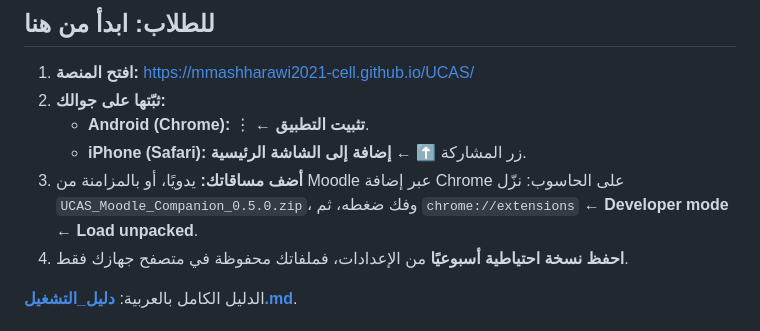
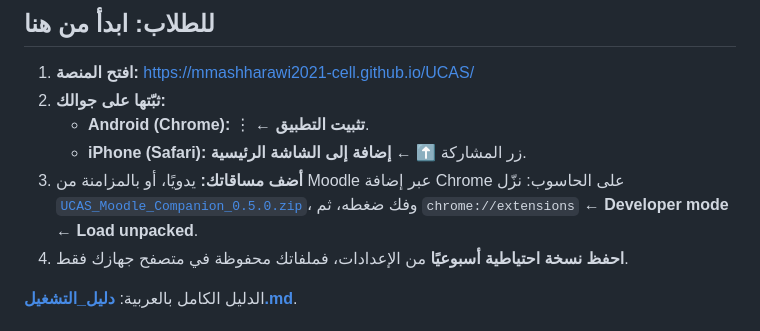
Before and after one commit to mmashharawi2021-cell/UCAS, a Markdown page: README.md, the part around the change. Rendered like a GitHub page.

Commit message:
docs: 2.0.0 is live; Companion download link from Release v2.0.0
Co-Authored-By: Claude Opus 5.5 <noreply@anthropic.com>

```diff
--- a/README.md
+++ b/README.md
@@ -8,7 +8,7 @@
 2. **ثبّتها على جوالك:**
    - **Android (Chrome):** ⋮ ← **تثبيت التطبيق**.
    - **iPhone (Safari):** زر المشاركة ⬆ ← **إضافة إلى الشاشة الرئيسية**.
-3. **أضف مساقاتك:** يدويًا، أو بالمزامنة من Moodle عبر إضافة Chrome على الحاسوب: نزّل `UCAS_Moodle_Companion_0.5.0.zip`، وفك ضغطه، ثم `chrome://extensions` ← **Developer mode** ← **Load unpacked**.
+3. **أضف مساقاتك:** يدويًا، أو بالمزامنة من Moodle عبر إضافة Chrome على الحاسوب: نزّل [`UCAS_Moodle_Companion_0.5.0.zip`](https://github.com/mmashharawi2021-cell/UCAS/releases/download/v2.0.0/UCAS_Moodle_Companion_0.5.0.zip)، وفك ضغطه، ثم `chrome://extensions` ← **Developer mode** ← **Load unpacked**.
 4. **احفظ نسخة احتياطية أسبوعيًا** من الإعدادات، فملفاتك محفوظة في متصفح جهازك فقط.
 
 الدليل الكامل بالعربية: **[دليل_التشغيل.md](دليل_التشغيل.md)**.
```
Also changed, not shown: STATUS.md (+2 -2 lines), دليل_التشغيل.md (+1 -1 lines).
